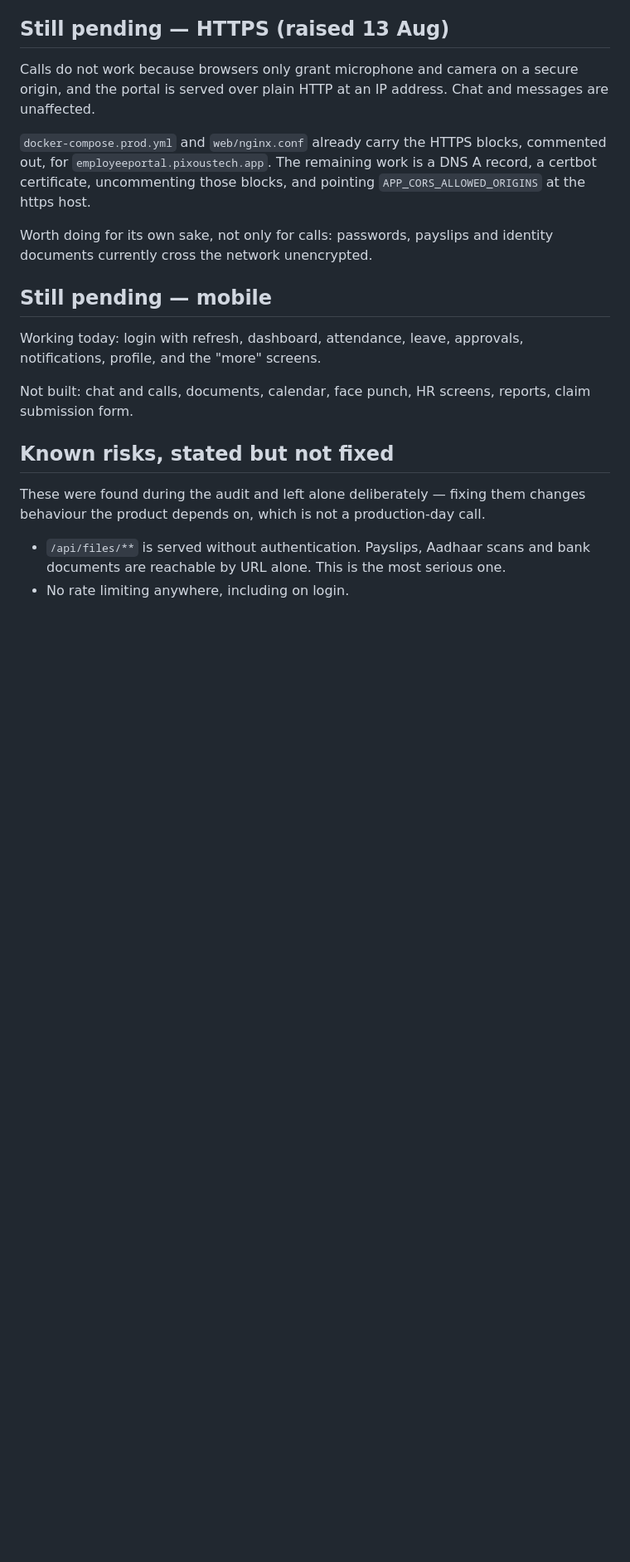
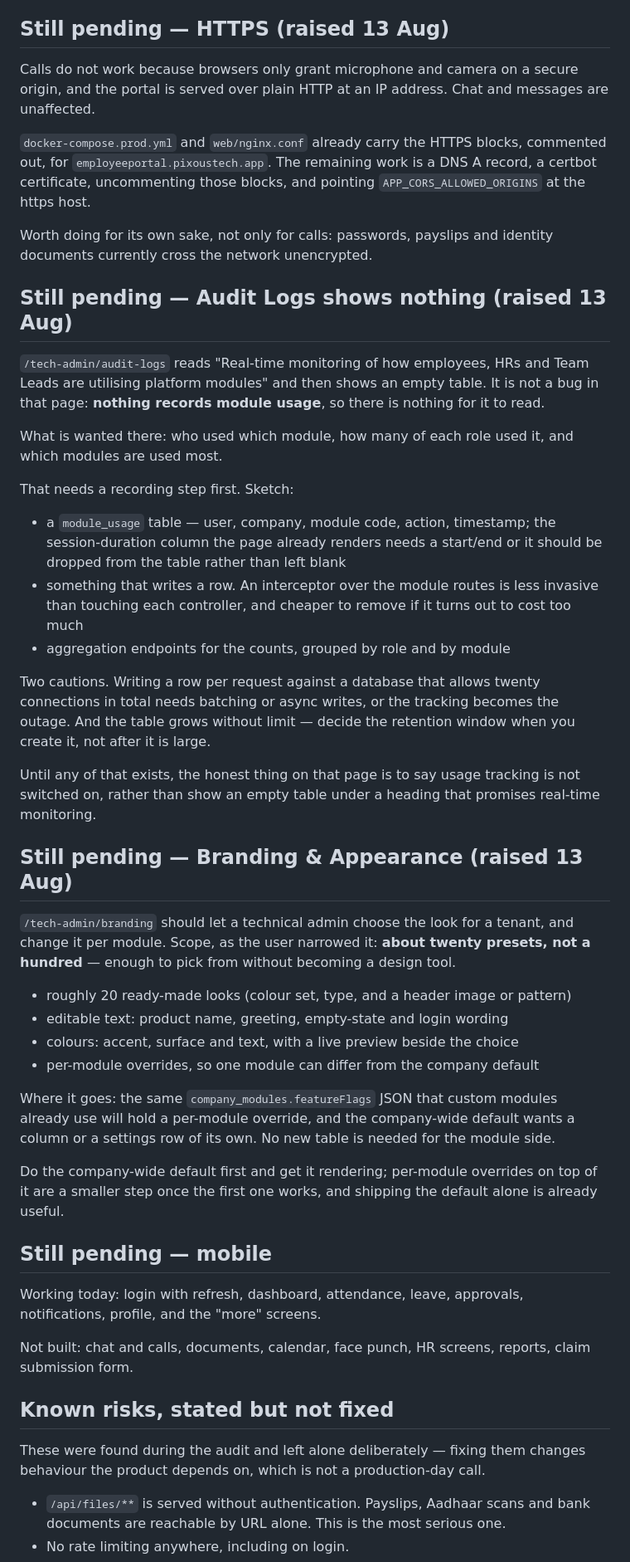
Before and after one commit to Sbt23s/My-EMP-Portal, a Markdown page: docs/PENDING_WORK.md, the part around the change. Shown at 83% size. Drawn GitHub-style; blank space fills up the shorter version.

Commit message:
auto: sync 2026-08-13 12:09:01

```diff
--- a/docs/PENDING_WORK.md
+++ b/docs/PENDING_WORK.md
@@ -176,6 +176,55 @@ A record, a certbot certificate, uncommenting those blocks, and pointing
 Worth doing for its own sake, not only for calls: passwords, payslips and
 identity documents currently cross the network unencrypted.
 
+## Still pending — Audit Logs shows nothing (raised 13 Aug)
+
+`/tech-admin/audit-logs` reads "Real-time monitoring of how employees, HRs and
+Team Leads are utilising platform modules" and then shows an empty table. It is
+not a bug in that page: **nothing records module usage**, so there is nothing
+for it to read.
+
+What is wanted there: who used which module, how many of each role used it, and
+which modules are used most.
+
+That needs a recording step first. Sketch:
+
+- a `module_usage` table — user, company, module code, action, timestamp; the
+  session-duration column the page already renders needs a start/end or it
+  should be dropped from the table rather than left blank
+- something that writes a row. An interceptor over the module routes is less
+  invasive than touching each controller, and cheaper to remove if it turns out
+  to cost too much
+- aggregation endpoints for the counts, grouped by role and by module
+
+Two cautions. Writing a row per request against a database that allows twenty
+connections in total needs batching or async writes, or the tracking becomes
+the outage. And the table grows without limit — decide the retention window
+when you create it, not after it is large.
+
+Until any of that exists, the honest thing on that page is to say usage
+tracking is not switched on, rather than show an empty table under a heading
+that promises real-time monitoring.
+
+## Still pending — Branding & Appearance (raised 13 Aug)
+
+`/tech-admin/branding` should let a technical admin choose the look for a
+tenant, and change it per module. Scope, as the user narrowed it: **about twenty
+presets, not a hundred** — enough to pick from without becoming a design tool.
+
+- roughly 20 ready-made looks (colour set, type, and a header image or pattern)
+- editable text: product name, greeting, empty-state and login wording
+- colours: accent, surface and text, with a live preview beside the choice
+- per-module overrides, so one module can differ from the company default
+
+Where it goes: the same `company_modules.featureFlags` JSON that custom modules
+already use will hold a per-module override, and the company-wide default wants
+a column or a settings row of its own. No new table is needed for the module
+side.
+
+Do the company-wide default first and get it rendering; per-module overrides on
+top of it are a smaller step once the first one works, and shipping the default
+alone is already useful.
+
 ## Still pending — mobile
 
 Working today: login with refresh, dashboard, attendance, leave, approvals,
```
